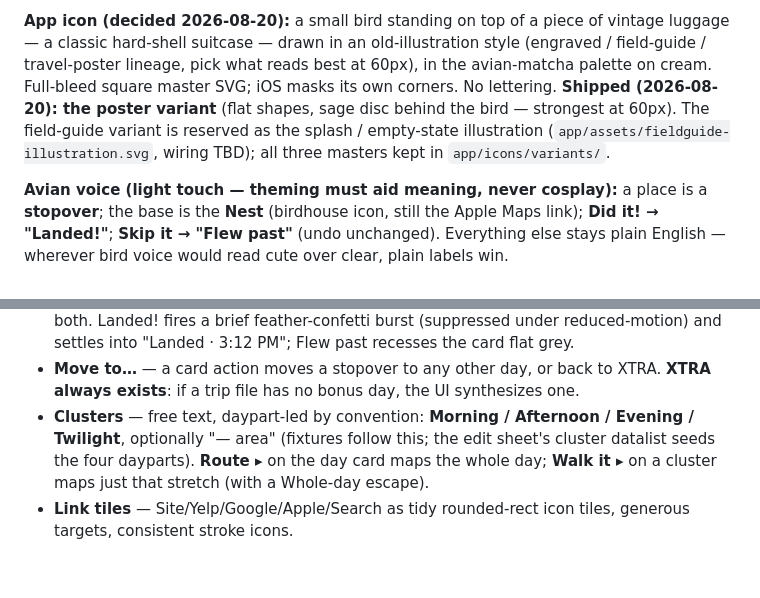
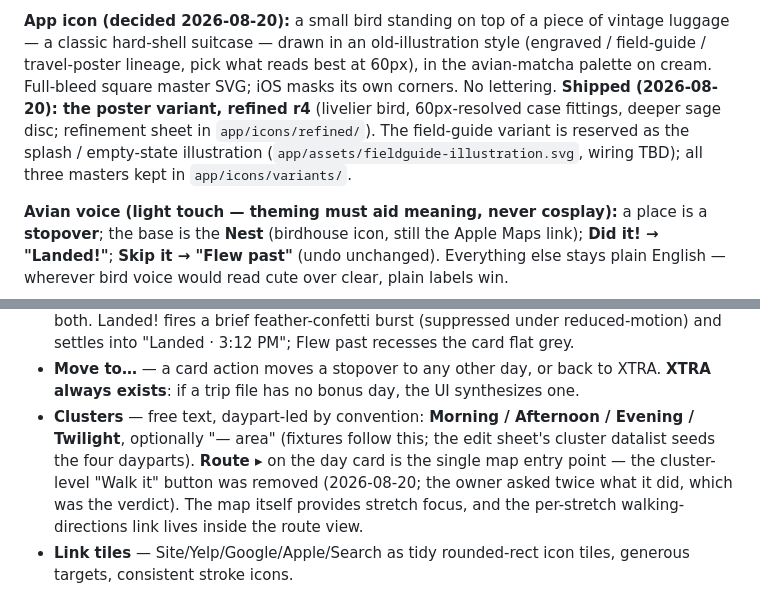
Before and after one commit to kshannon/wayfeather, a Markdown page: DESIGN.md, 2 parts joined by grey strips. GitHub-like rendering; blank space fills up the shorter version.

Commit message:
feat: v4.2 decisions — wp-08 wallpaper, icon r4, Walk-it removed, compact dock
Co-authored-by: my 🤖 LLM friend

```diff
--- a/DESIGN.md
+++ b/DESIGN.md
@@ -113,5 +113,5 @@ Schema changes bump `schema` and the app refuses versions it doesn't know, with
 
-**App icon (decided 2026-08-20):** a small bird standing on top of a piece of vintage luggage — a classic hard-shell suitcase — drawn in an old-illustration style (engraved / field-guide / travel-poster lineage, pick what reads best at 60px), in the avian-matcha palette on cream. Full-bleed square master SVG; iOS masks its own corners. No lettering. **Shipped (2026-08-20): the poster variant** (flat shapes, sage disc behind the bird — strongest at 60px). The field-guide variant is reserved as the splash / empty-state illustration (`app/assets/fieldguide-illustration.svg`, wiring TBD); all three masters kept in `app/icons/variants/`.
+**App icon (decided 2026-08-20):** a small bird standing on top of a piece of vintage luggage — a classic hard-shell suitcase — drawn in an old-illustration style (engraved / field-guide / travel-poster lineage, pick what reads best at 60px), in the avian-matcha palette on cream. Full-bleed square master SVG; iOS masks its own corners. No lettering. **Shipped (2026-08-20): the poster variant, refined r4** (livelier bird, 60px-resolved case fittings, deeper sage disc; refinement sheet in `app/icons/refined/`). The field-guide variant is reserved as the splash / empty-state illustration (`app/assets/fieldguide-illustration.svg`, wiring TBD); all three masters kept in `app/icons/variants/`.
 
 **Avian voice (light touch — theming must aid meaning, never cosplay):** a place is a **stopover**; the base is the **Nest** (birdhouse icon, still the Apple Maps link); **Did it! → "Landed!"**; **Skip it → "Flew past"** (undo unchanged). Everything else stays plain English — wherever bird voice would read cute over clear, plain labels win.
 
@@ -128,7 +128,7 @@ Stopover cards:
 - **Chips** — only **★ Must** and a quiet **Maybe** (collapses `maybe`/`maybe-not`/`if-close`/`optional`). Booked-ness is carried by the reservation glyph; `yes` is unmarked; `check` renders the ⚠ Call ahead line; `skip`/`note` stay row states. Schema enum unchanged.
 - **Landed! / Flew past** (the did-it / skip-it pair) — rounded-rect buttons; one-tap undo on both. Landed! fires a brief feather-confetti burst (suppressed under reduced-motion) and settles into "Landed · 3:12 PM"; Flew past recesses the card flat grey.
 - **Move to…** — a card action moves a stopover to any other day, or back to XTRA. **XTRA always exists**: if a trip file has no bonus day, the UI synthesizes one.
-- **Clusters** — free text, daypart-led by convention: **Morning / Afternoon / Evening / Twilight**, optionally "— area" (fixtures follow this; the edit sheet's cluster datalist seeds the four dayparts). **Route ▸** on the day card maps the whole day; **Walk it ▸** on a cluster maps just that stretch (with a Whole-day escape).
+- **Clusters** — free text, daypart-led by convention: **Morning / Afternoon / Evening / Twilight**, optionally "— area" (fixtures follow this; the edit sheet's cluster datalist seeds the four dayparts). **Route ▸** on the day card is the single map entry point — the cluster-level "Walk it" button was removed (2026-08-20; the owner asked twice what it did, which was the verdict). The map itself provides stretch focus, and the per-stretch walking-directions link lives inside the route view.
 - **Link tiles** — Site/Yelp/Google/Apple/Search as tidy rounded-rect icon tiles, generous targets, consistent stroke icons.
 
 List tail, per day: **＋ Add another stopover** (manual add sheet) and **✦ Find me something** — lists the trip's unhandled extras (the XTRA pool); choosing one stamps it with the current time, moves it into today, and slots it chronologically into the stack (adopting the neighboring cluster). Locally this edits the overlay; from M2 the same action is a Contents-API write (§4).
```
Also changed, not shown: other parts of DESIGN.md (+2 -2 lines).
